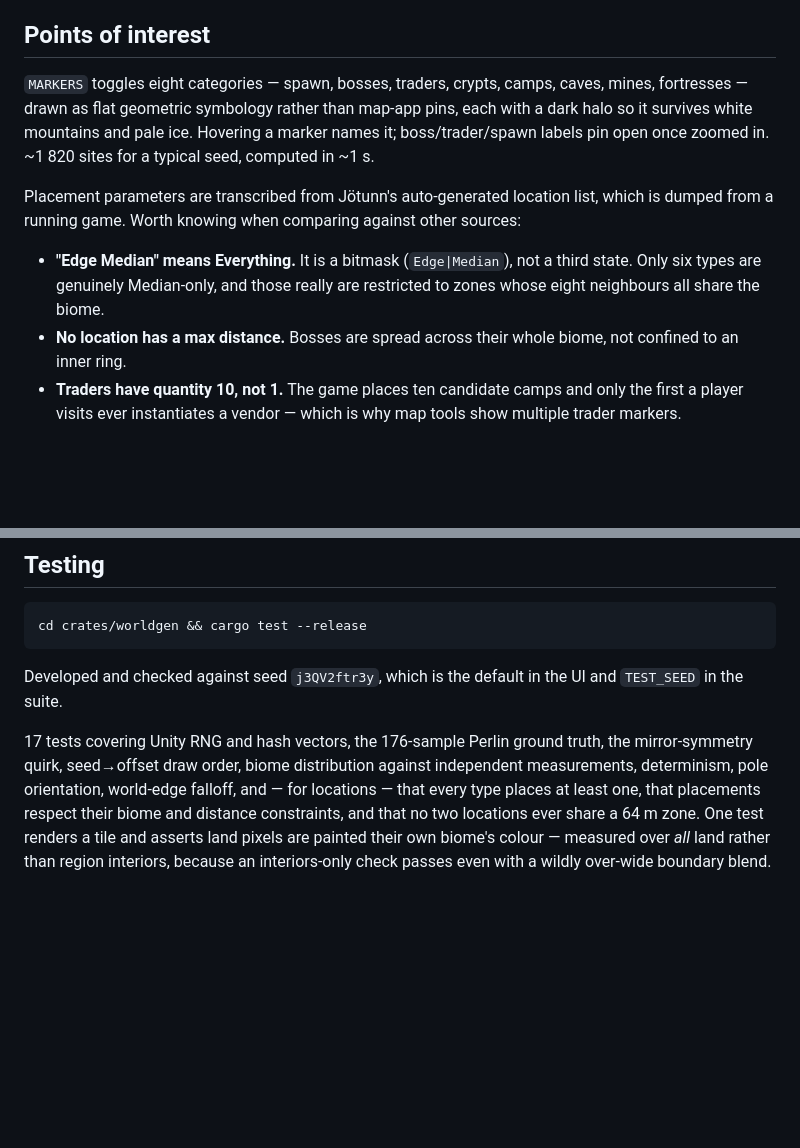
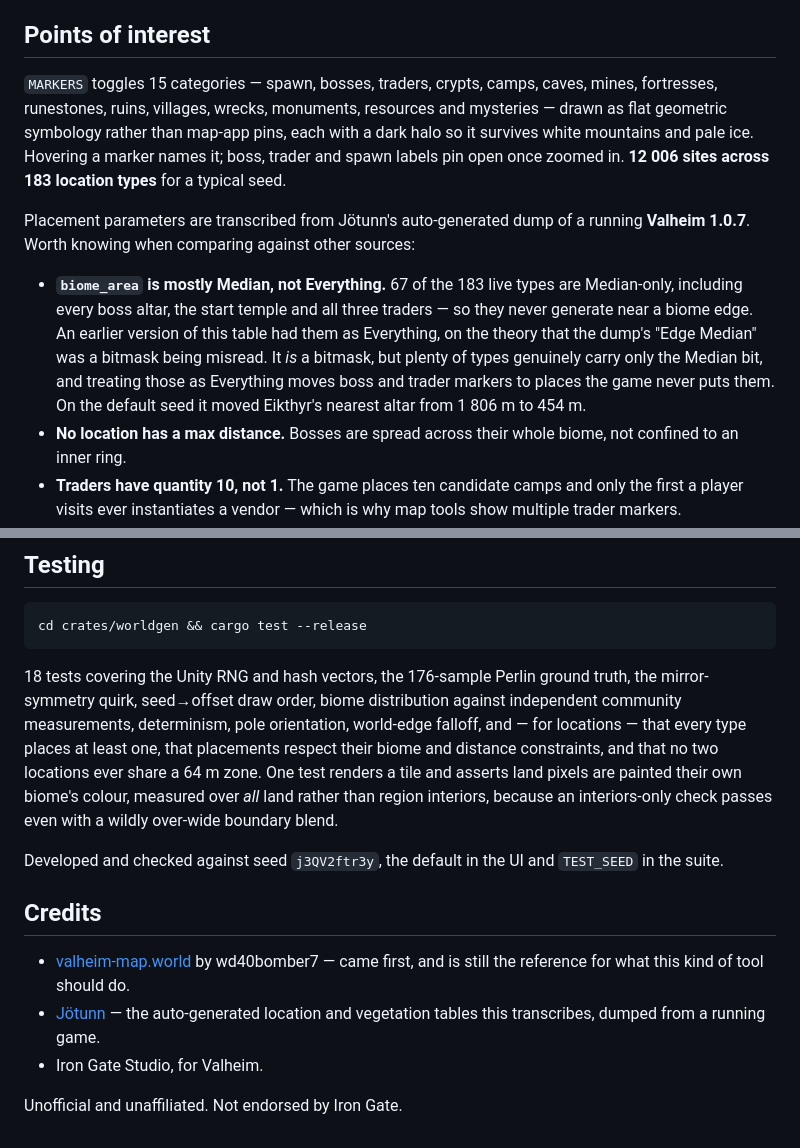
Before and after one commit to aritropaul/vegvisr, a Markdown page: README.md, 2 parts joined by grey strips. Drawn GitHub-style; blank space fills up the shorter version.

````diff
--- a/README.md
+++ b/README.md
@@ -149,19 +236,24 @@ entire rest of the bundle.
 
 ## Points of interest
 
-`MARKERS` toggles eight categories — spawn, bosses, traders, crypts, camps,
-caves, mines, fortresses — drawn as flat geometric symbology rather than
-map-app pins, each with a dark halo so it survives white mountains and pale
-ice. Hovering a marker names it; boss/trader/spawn labels pin open once zoomed
-in. ~1 820 sites for a typical seed, computed in ~1 s.
+`MARKERS` toggles 15 categories — spawn, bosses, traders, crypts, camps, caves,
+mines, fortresses, runestones, ruins, villages, wrecks, monuments, resources and
+mysteries — drawn as flat geometric symbology rather than map-app pins, each
+with a dark halo so it survives white mountains and pale ice. Hovering a marker
+names it; boss, trader and spawn labels pin open once zoomed in. **12 006 sites
+across 183 location types** for a typical seed.
 
-Placement parameters are transcribed from Jötunn's auto-generated location
-list, which is dumped from a running game. Worth knowing when comparing
-against other sources:
+Placement parameters are transcribed from Jötunn's auto-generated dump of a
+running **Valheim 1.0.7**. Worth knowing when comparing against other sources:
 
-- **"Edge Median" means Everything.** It is a bitmask (`Edge|Median`), not a
-  third state. Only six types are genuinely Median-only, and those really are
-  restricted to zones whose eight neighbours all share the biome.
+- **`biome_area` is mostly Median, not Everything.** 67 of the 183 live types
+  are Median-only, including every boss altar, the start temple and all three
+  traders — so they never generate near a biome edge. An earlier version of
+  this table had them as Everything, on the theory that the dump's "Edge
+  Median" was a bitmask being misread. It *is* a bitmask, but plenty of types
+  genuinely carry only the Median bit, and treating those as Everything moves
+  boss and trader markers to places the game never puts them. On the default
+  seed it moved Eikthyr's nearest altar from 1 806 m to 454 m.
 - **No location has a max distance.** Bosses are spread across their whole
   biome, not confined to an inner ring.
 - **Traders have quantity 10, not 1.** The game places ten candidate camps and
@@ -324,15 +421,25 @@ These are real and worth stating plainly:
 cd crates/worldgen && cargo test --release
 ```
 
-Developed and checked against seed `j3QV2ftr3y`, which is the default in the
-UI and `TEST_SEED` in the suite.
-
-17 tests covering Unity RNG and hash vectors, the 176-sample Perlin ground
+18 tests covering the Unity RNG and hash vectors, the 176-sample Perlin ground
 truth, the mirror-symmetry quirk, seed→offset draw order, biome distribution
-against independent measurements, determinism, pole orientation, world-edge
-falloff, and — for locations — that every type places at least one, that
-placements respect their biome and distance constraints, and that no two
+against independent community measurements, determinism, pole orientation,
+world-edge falloff, and — for locations — that every type places at least one,
+that placements respect their biome and distance constraints, and that no two
 locations ever share a 64 m zone. One test renders a tile and asserts land
-pixels are painted their own biome's colour — measured over *all* land rather
+pixels are painted their own biome's colour, measured over *all* land rather
 than region interiors, because an interiors-only check passes even with a
 wildly over-wide boundary blend.
+
+Developed and checked against seed `j3QV2ftr3y`, the default in the UI and
+`TEST_SEED` in the suite.
+
+## Credits
+
+- [valheim-map.world][vmw] by wd40bomber7 — came first, and is still the
+  reference for what this kind of tool should do.
+- [Jötunn](https://github.com/Valheim-Modding/Jotunn) — the auto-generated
+  location and vegetation tables this transcribes, dumped from a running game.
+- Iron Gate Studio, for Valheim.
+
+Unofficial and unaffiliated. Not endorsed by Iron Gate.
````
Also changed, not shown: other parts of README.md (+122 -30 lines).
